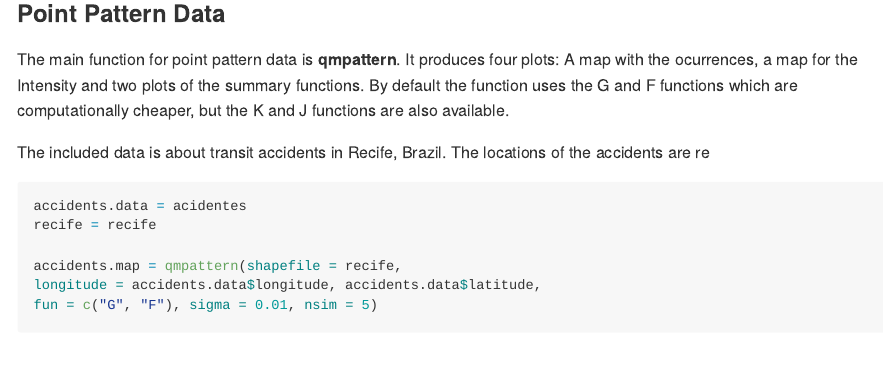
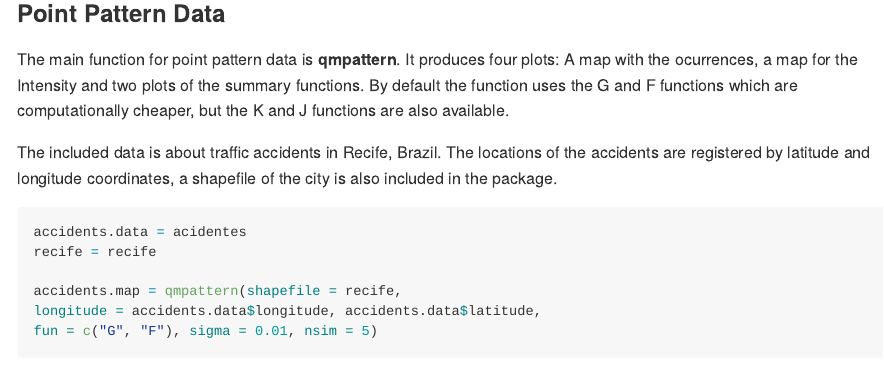
Before and after one commit to ricardo-js1/qspatial, an R Markdown document (README.Rmd): the page in a window 1100 px wide, from 1170 px down. The pictures show the output file README.md that the author committed with the source, drawn offline in the style of GitHub.

Commit message:
readme update

````diff
--- a/README.Rmd
+++ b/README.Rmd
@@ -80,7 +80,7 @@ plot(dengue2010map)
 
 The main function for point pattern data is **qmpattern**. It produces four plots: A map with the ocurrences, a map for the Intensity and two plots of the summary functions. By default the function uses the G and F functions which are computationally cheaper, but the K and J functions are also available.
 
-The included data is about transit accidents in Recife, Brazil. The locations of the accidents are re
+The included data is about traffic accidents in Recife, Brazil. The locations of the accidents are registered by latitude and longitude coordinates, a shapefile of the city is also included in the package.
 
 ```{r, include = FALSE}
 accidents.data = acidentes
````
Also changed, not shown: README.md, 3 other files.
